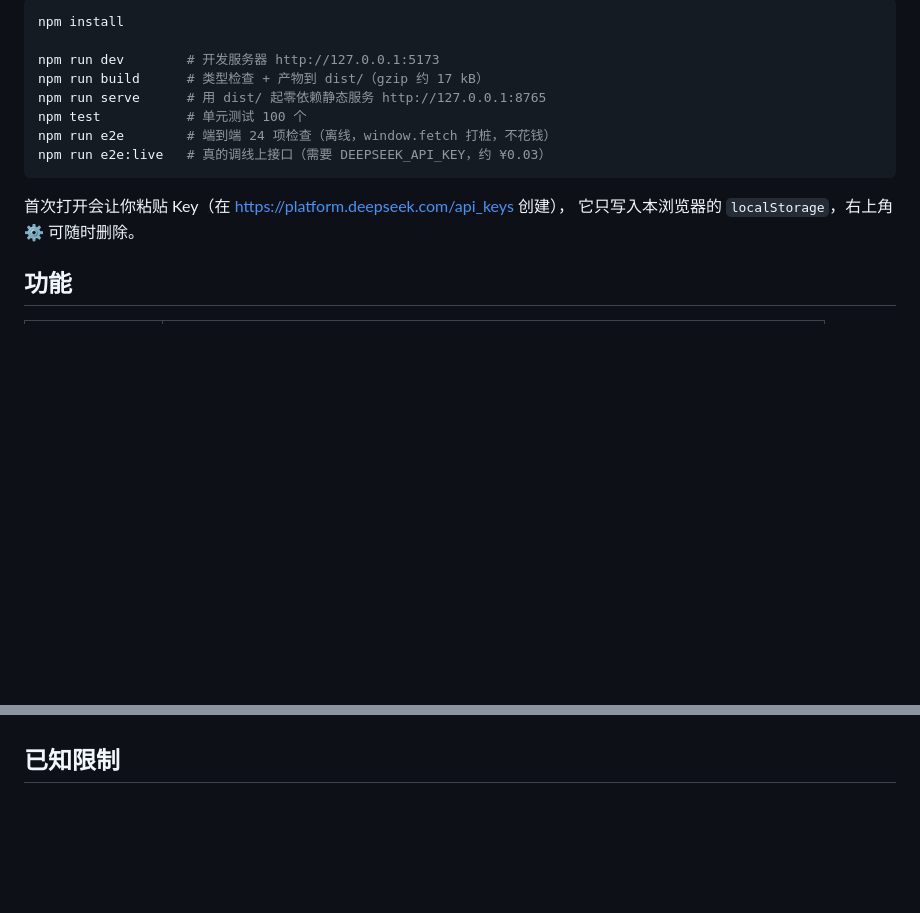
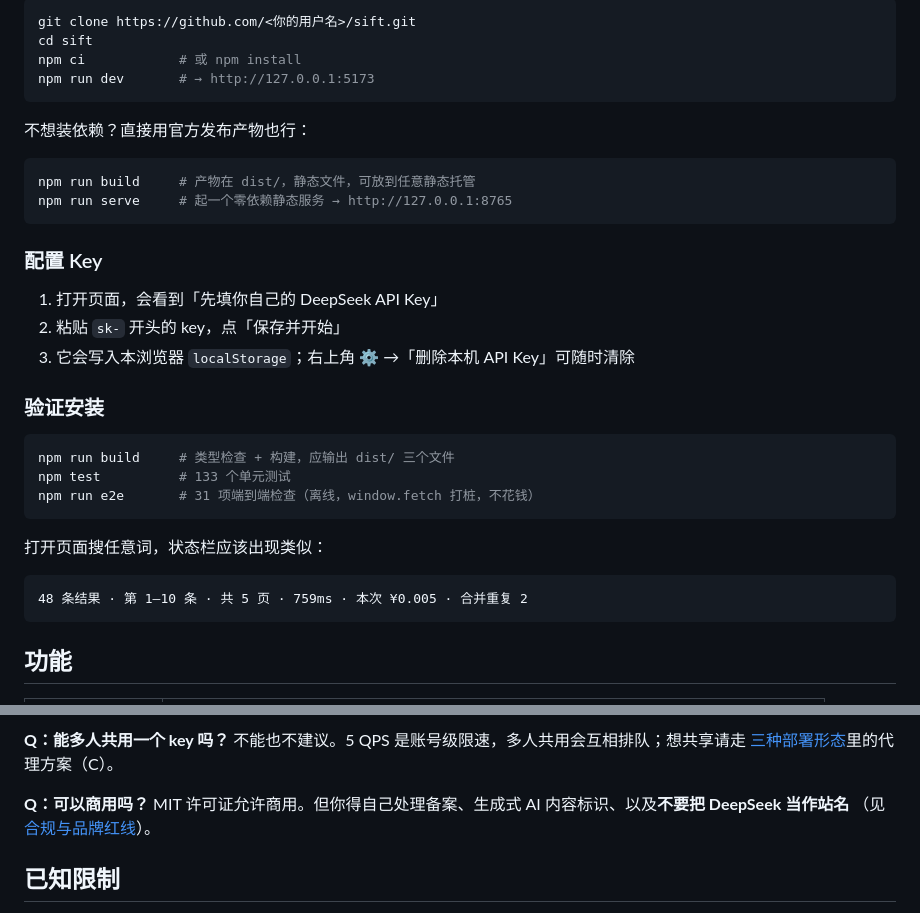
Before and after one commit to seeyouyousee/sift, a Markdown page: README.md, 2 parts joined by grey strips. Drawn GitHub-style; blank space fills up the shorter version.

````diff
--- a/README.md
+++ b/README.md
@@ -15,16 +68,36 @@
 ```bash
-npm install
-
-npm run dev        # 开发服务器 http://127.0.0.1:5173
-npm run build      # 类型检查 + 产物到 dist/（gzip 约 17 kB）
-npm run serve      # 用 dist/ 起零依赖静态服务 http://127.0.0.1:8765
-npm test           # 单元测试 100 个
-npm run e2e        # 端到端 24 项检查（离线，window.fetch 打桩，不花钱）
-npm run e2e:live   # 真的调线上接口（需要 DEEPSEEK_API_KEY，约 ¥0.03）
+git clone https://github.com/<你的用户名>/sift.git
+cd sift
+npm ci            # 或 npm install
+npm run dev       # → http://127.0.0.1:5173
 ```
 
-首次打开会让你粘贴 Key（在 <https://platform.deepseek.com/api_keys> 创建），
-它只写入本浏览器的 `localStorage`，右上角 ⚙ 可随时删除。
+不想装依赖？直接用官方发布产物也行：
+
+```bash
+npm run build     # 产物在 dist/，静态文件，可放到任意静态托管
+npm run serve     # 起一个零依赖静态服务 → http://127.0.0.1:8765
+```
+
+### 配置 Key
+
+1. 打开页面，会看到「先填你自己的 DeepSeek API Key」
+2. 粘贴 `sk-` 开头的 key，点「保存并开始」
+3. 它会写入本浏览器 `localStorage`；右上角 ⚙ →「删除本机 API Key」可随时清除
+
+### 验证安装
+
+```bash
+npm run build     # 类型检查 + 构建，应输出 dist/ 三个文件
+npm test          # 133 个单元测试
+npm run e2e       # 31 项端到端检查（离线，window.fetch 打桩，不花钱）
+```
+
+打开页面搜任意词，状态栏应该出现类似：
+
+```
+48 条结果 · 第 1–10 条 · 共 5 页 · 759ms · 本次 ¥0.005 · 合并重复 2
+```
 
 ## 功能
 
@@ -239,3 +342,11 @@ PWA 需要 HTTPS（`localhost` 例外）；service worker 只缓存同源静态
+**Q：能多人共用一个 key 吗？**
+不能也不建议。5 QPS 是账号级限速，多人共用会互相排队；想共享请走
+[三种部署形态](#三种部署形态)里的代理方案（C）。
+
+**Q：可以商用吗？**
+MIT 许可证允许商用。但你得自己处理备案、生成式 AI 内容标识、以及**不要把 DeepSeek 当作站名**
+（见[合规与品牌红线](#合规与品牌红线)）。
+
 ## 已知限制
 
 - 只有 5 页（50 条），做不了无限翻页——接口上限，不是前端问题。
````
Also changed, not shown: other parts of README.md (+88 -5 lines), SECURITY.md (added, +24 -0 lines), docs/cover.png (added), 2 other files.
